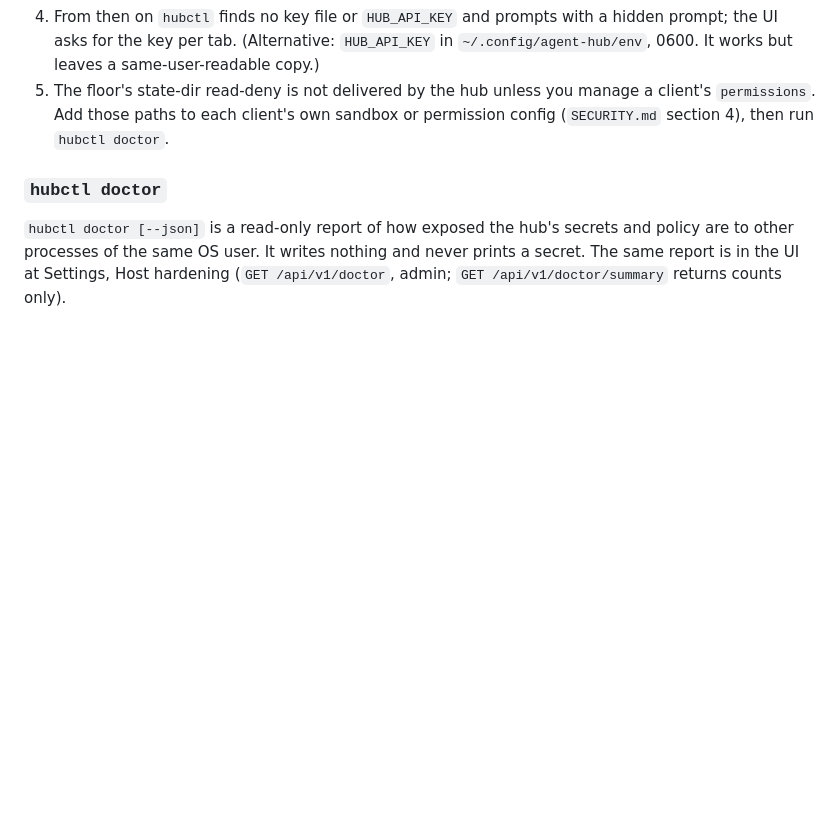
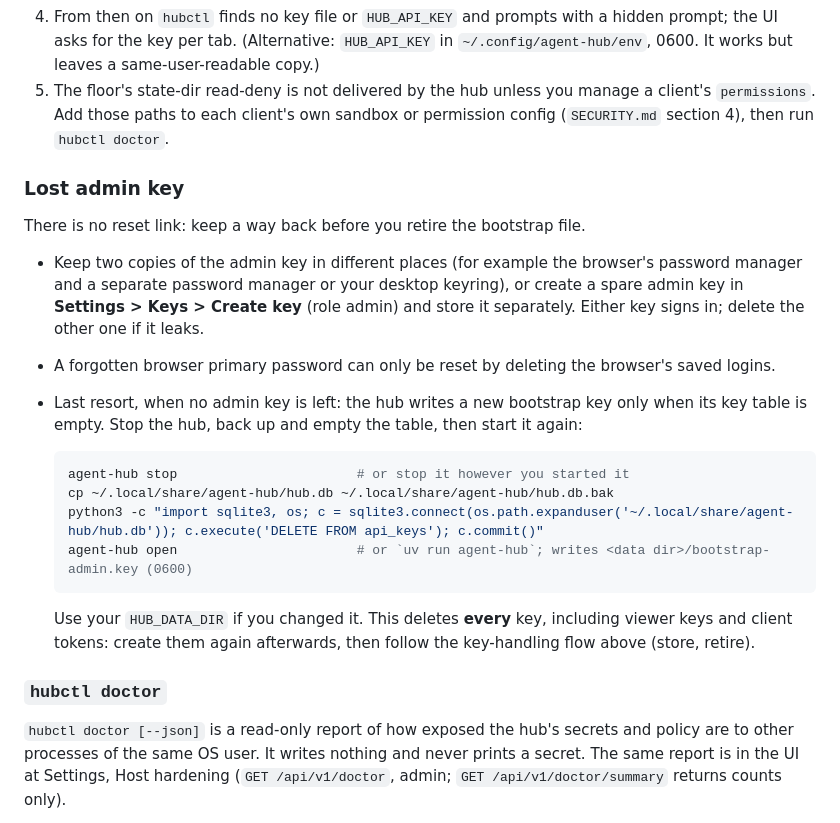
Before and after one commit to willboyden/agent-hub, a Markdown page: docs/OPERATIONS.md, the part around the change. GitHub-like rendering; blank space fills up the shorter version.

Commit message:
docs: recovering from a lost admin key
OPERATIONS.md gains a "Lost admin key" section: keep two copies or a spare
admin key before retiring the bootstrap file; a forgotten browser primary
password deletes saved logins; and the last resort (back up hub.db, empty
api_keys, restart so the hub writes a new bootstrap key), which deletes every
key and client token.

Co-Authored-By: Claude Opus 5.5 <noreply@anthropic.com>

````diff
--- a/docs/OPERATIONS.md
+++ b/docs/OPERATIONS.md
@@ -112,6 +112,27 @@ Flow: **create -> store in a password manager -> retire.**
    tab. (Alternative: `HUB_API_KEY` in `~/.config/agent-hub/env`, 0600. It works but leaves a same-user-readable copy.)
 5. The floor's state-dir read-deny is not delivered by the hub unless you manage a client's `permissions`. Add those paths to
    each client's own sandbox or permission config (`SECURITY.md` section 4), then run `hubctl doctor`.
+
+### Lost admin key
+
+There is no reset link: keep a way back before you retire the bootstrap file.
+
+- Keep two copies of the admin key in different places (for example the browser's password manager and a separate
+  password manager or your desktop keyring), or create a spare admin key in **Settings > Keys > Create key** (role
+  admin) and store it separately. Either key signs in; delete the other one if it leaks.
+- A forgotten browser primary password can only be reset by deleting the browser's saved logins.
+- Last resort, when no admin key is left: the hub writes a new bootstrap key only when its key table is empty. Stop the
+  hub, back up and empty the table, then start it again:
+
+  ```bash
+  agent-hub stop                       # or stop it however you started it
+  cp ~/.local/share/agent-hub/hub.db ~/.local/share/agent-hub/hub.db.bak
+  python3 -c "import sqlite3, os; c = sqlite3.connect(os.path.expanduser('~/.local/share/agent-hub/hub.db')); c.execute('DELETE FROM api_keys'); c.commit()"
+  agent-hub open                       # or `uv run agent-hub`; writes <data dir>/bootstrap-admin.key (0600)
+  ```
+
+  Use your `HUB_DATA_DIR` if you changed it. This deletes **every** key, including viewer keys and client tokens:
+  create them again afterwards, then follow the key-handling flow above (store, retire).
 
 ### `hubctl doctor`
 
````
Also changed, not shown: CHANGELOG.md (+1 -0 lines).
